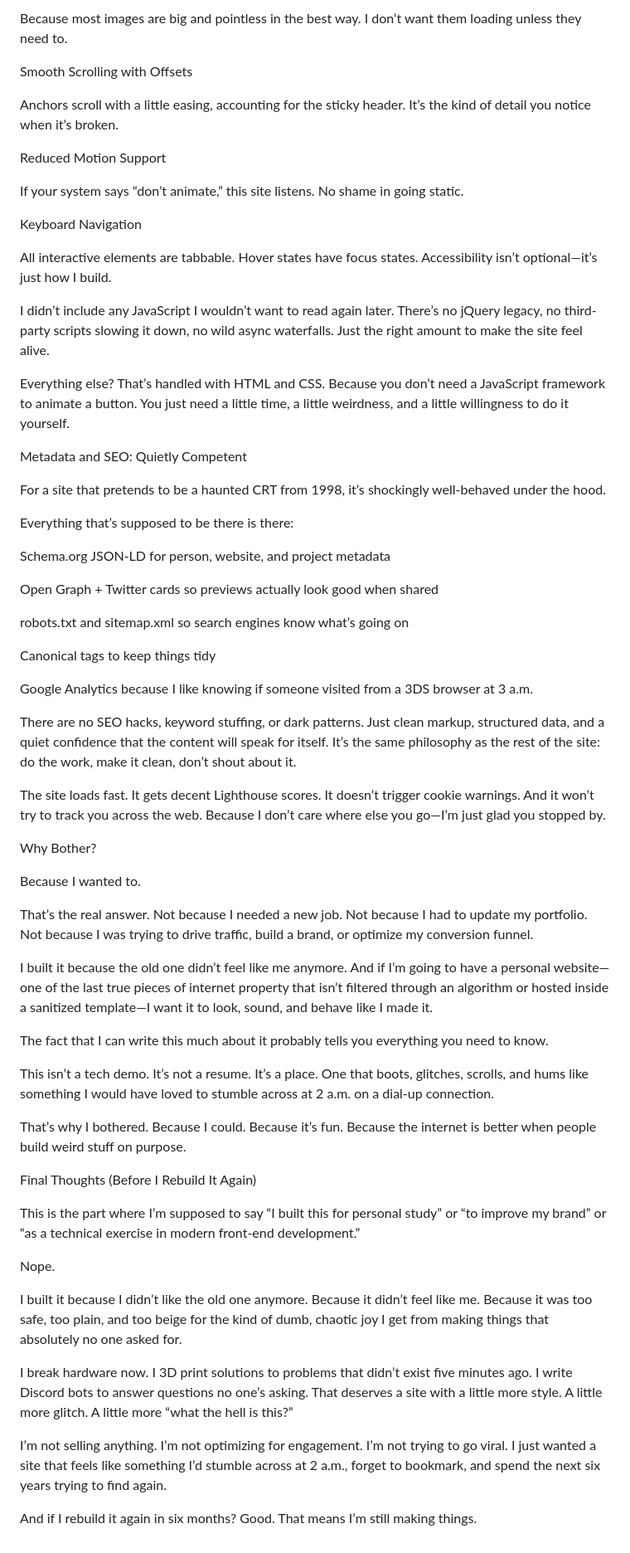
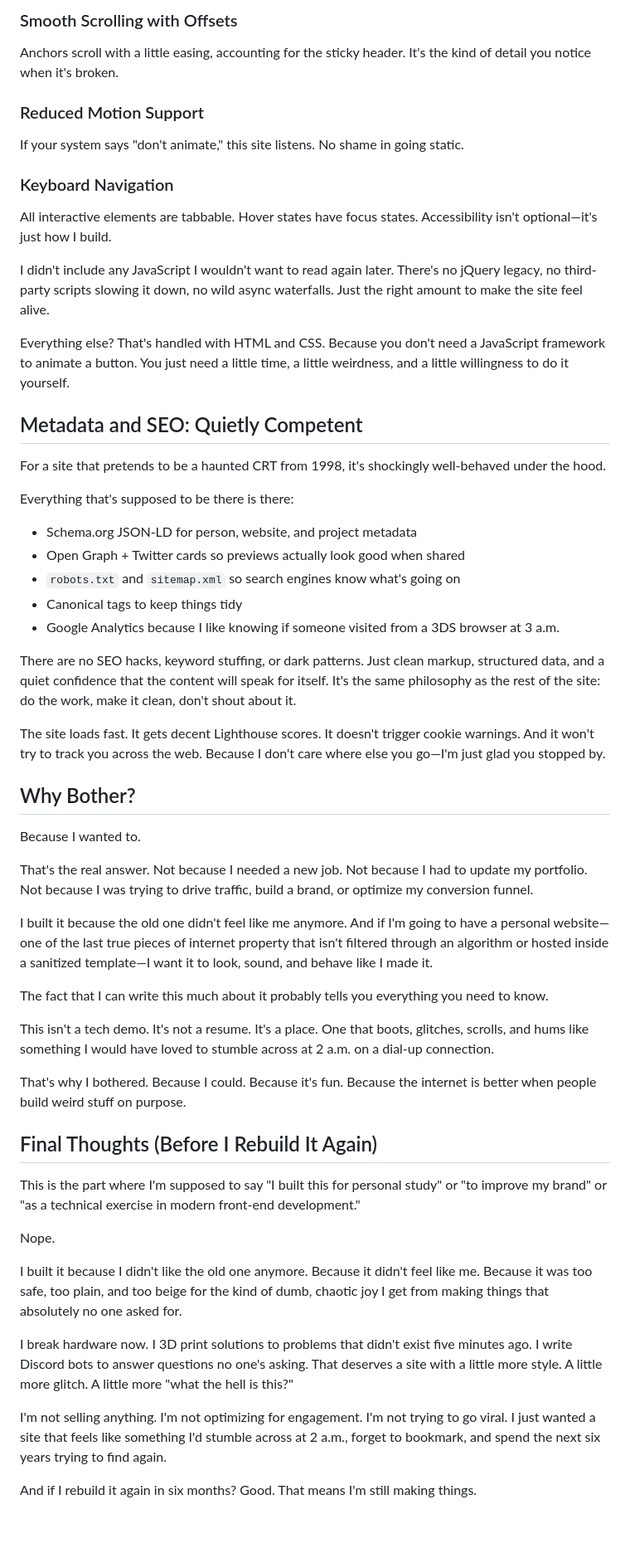
Before and after one commit to krizdingus/krizdingus.com, a Markdown page: PHILOSOPHY.md, the part around one of its changes. Shown at 83% size. GitHub-like rendering.

```diff
--- a/PHILOSOPHY.md
+++ b/PHILOSOPHY.md
@@ -182,66 +180,57 @@ Lazy Image Loading
 
-Because most images are big and pointless in the best way. I don’t want them loading unless they need to.
+### Smooth Scrolling with Offsets
+Anchors scroll with a little easing, accounting for the sticky header. It's the kind of detail you notice when it's broken.
 
-Smooth Scrolling with Offsets
+### Reduced Motion Support
+If your system says "don't animate," this site listens. No shame in going static.
 
-Anchors scroll with a little easing, accounting for the sticky header. It’s the kind of detail you notice when it’s broken.
+### Keyboard Navigation
+All interactive elements are tabbable. Hover states have focus states. Accessibility isn't optional—it's just how I build.
 
-Reduced Motion Support
+I didn't include any JavaScript I wouldn't want to read again later. There's no jQuery legacy, no third-party scripts slowing it down, no wild async waterfalls. Just the right amount to make the site feel alive.
 
-If your system says “don’t animate,” this site listens. No shame in going static.
+Everything else? That's handled with HTML and CSS. Because you don't need a JavaScript framework to animate a button. You just need a little time, a little weirdness, and a little willingness to do it yourself.
 
-Keyboard Navigation
+## Metadata and SEO: Quietly Competent
 
-All interactive elements are tabbable. Hover states have focus states. Accessibility isn’t optional—it’s just how I build.
+For a site that pretends to be a haunted CRT from 1998, it's shockingly well-behaved under the hood.
 
-I didn’t include any JavaScript I wouldn’t want to read again later. There’s no jQuery legacy, no third-party scripts slowing it down, no wild async waterfalls. Just the right amount to make the site feel alive.
+Everything that's supposed to be there is there:
 
-Everything else? That’s handled with HTML and CSS. Because you don’t need a JavaScript framework to animate a button. You just need a little time, a little weirdness, and a little willingness to do it yourself.
+- Schema.org JSON-LD for person, website, and project metadata
+- Open Graph + Twitter cards so previews actually look good when shared
+- `robots.txt` and `sitemap.xml` so search engines know what's going on
+- Canonical tags to keep things tidy
+- Google Analytics because I like knowing if someone visited from a 3DS browser at 3 a.m.
 
-Metadata and SEO: Quietly Competent
+There are no SEO hacks, keyword stuffing, or dark patterns. Just clean markup, structured data, and a quiet confidence that the content will speak for itself. It's the same philosophy as the rest of the site: do the work, make it clean, don't shout about it.
 
-For a site that pretends to be a haunted CRT from 1998, it’s shockingly well-behaved under the hood.
+The site loads fast. It gets decent Lighthouse scores. It doesn't trigger cookie warnings. And it won't try to track you across the web. Because I don't care where else you go—I'm just glad you stopped by.
 
-Everything that’s supposed to be there is there:
-
-Schema.org JSON-LD for person, website, and project metadata
-
-Open Graph + Twitter cards so previews actually look good when shared
-
-robots.txt and sitemap.xml so search engines know what’s going on
-
-Canonical tags to keep things tidy
-
-Google Analytics because I like knowing if someone visited from a 3DS browser at 3 a.m.
-
-There are no SEO hacks, keyword stuffing, or dark patterns. Just clean markup, structured data, and a quiet confidence that the content will speak for itself. It’s the same philosophy as the rest of the site: do the work, make it clean, don’t shout about it.
-
-The site loads fast. It gets decent Lighthouse scores. It doesn’t trigger cookie warnings. And it won’t try to track you across the web. Because I don’t care where else you go—I’m just glad you stopped by.
-
-Why Bother?
+## Why Bother?
 
 Because I wanted to.
 
-That’s the real answer. Not because I needed a new job. Not because I had to update my portfolio. Not because I was trying to drive traffic, build a brand, or optimize my conversion funnel.
+That's the real answer. Not because I needed a new job. Not because I had to update my portfolio. Not because I was trying to drive traffic, build a brand, or optimize my conversion funnel.
 
-I built it because the old one didn’t feel like me anymore. And if I’m going to have a personal website—one of the last true pieces of internet property that isn’t filtered through an algorithm or hosted inside a sanitized template—I want it to look, sound, and behave like I made it.
+I built it because the old one didn't feel like me anymore. And if I'm going to have a personal website—one of the last true pieces of internet property that isn't filtered through an algorithm or hosted inside a sanitized template—I want it to look, sound, and behave like I made it.
 
 The fact that I can write this much about it probably tells you everything you need to know.
 
-This isn’t a tech demo. It’s not a resume. It’s a place. One that boots, glitches, scrolls, and hums like something I would have loved to stumble across at 2 a.m. on a dial-up connection.
+This isn't a tech demo. It's not a resume. It's a place. One that boots, glitches, scrolls, and hums like something I would have loved to stumble across at 2 a.m. on a dial-up connection.
 
-That’s why I bothered. Because I could. Because it’s fun. Because the internet is better when people build weird stuff on purpose.
+That's why I bothered. Because I could. Because it's fun. Because the internet is better when people build weird stuff on purpose.
 
-Final Thoughts (Before I Rebuild It Again)
+## Final Thoughts (Before I Rebuild It Again)
 
-This is the part where I’m supposed to say “I built this for personal study” or “to improve my brand” or “as a technical exercise in modern front-end development.”
+This is the part where I'm supposed to say "I built this for personal study" or "to improve my brand" or "as a technical exercise in modern front-end development."
 
 Nope.
 
-I built it because I didn’t like the old one anymore. Because it didn’t feel like me. Because it was too safe, too plain, and too beige for the kind of dumb, chaotic joy I get from making things that absolutely no one asked for.
+I built it because I didn't like the old one anymore. Because it didn't feel like me. Because it was too safe, too plain, and too beige for the kind of dumb, chaotic joy I get from making things that absolutely no one asked for.
 
-I break hardware now. I 3D print solutions to problems that didn’t exist five minutes ago. I write Discord bots to answer questions no one’s asking. That deserves a site with a little more style. A little more glitch. A little more “what the hell is this?”
+I break hardware now. I 3D print solutions to problems that didn't exist five minutes ago. I write Discord bots to answer questions no one's asking. That deserves a site with a little more style. A little more glitch. A little more "what the hell is this?"
 
-I’m not selling anything. I’m not optimizing for engagement. I’m not trying to go viral. I just wanted a site that feels like something I’d stumble across at 2 a.m., forget to bookmark, and spend the next six years trying to find again.
+I'm not selling anything. I'm not optimizing for engagement. I'm not trying to go viral. I just wanted a site that feels like something I'd stumble across at 2 a.m., forget to bookmark, and spend the next six years trying to find again.
 
-And if I rebuild it again in six months? Good. That means I’m still making things.
+And if I rebuild it again in six months? Good. That means I'm still making things.
```
Also changed, not shown: other parts of PHILOSOPHY.md (+82 -84 lines).
